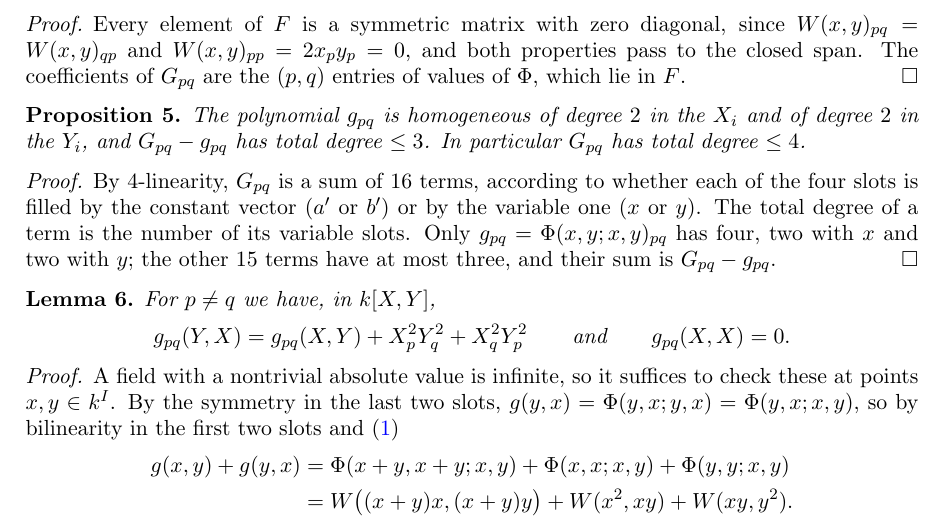
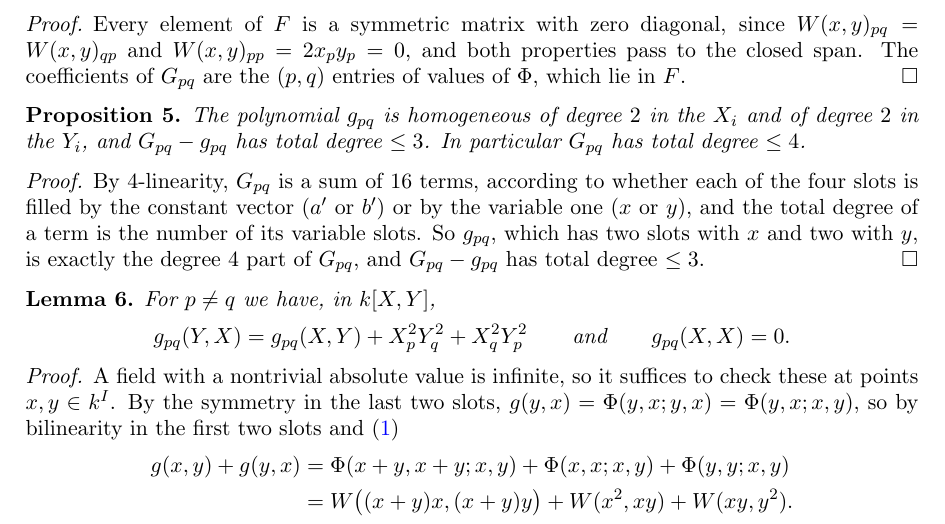
Before and after one commit to Deicyde/alternating-analytic-counterexample, a LaTeX problem sheet (paper/counterexample.tex): part of page 3 of 8, cut so that both start at the same text. Compiled offline with pdfLaTeX.

Commit message:
paper: g_pq is exactly the degree 4 part of G_pq

```diff
--- a/paper/counterexample.tex
+++ b/paper/counterexample.tex
@@ -188,9 +188,9 @@ total degree $\le3$. In particular $G_{pq}$ has total degree $\le4$.
 \end{proposition}
 \begin{proof}
 By $4$-linearity, $G_{pq}$ is a sum of $16$ terms, according to whether each of the four slots is filled by the constant
-vector ($a'$ or $b'$) or by the variable one ($x$ or $y$). The total degree of a term is the number of its variable slots.
-Only $g_{pq}=\Phi(x,y;x,y)_{pq}$ has four, two with $x$ and two with $y$; the other $15$ terms have at most three, and their
-sum is $G_{pq}-g_{pq}$.
+vector ($a'$ or $b'$) or by the variable one ($x$ or $y$), and the total degree of a term is the number of its variable
+slots. So $g_{pq}$, which has two slots with $x$ and two with $y$, is exactly the degree $4$ part of $G_{pq}$, and
+$G_{pq}-g_{pq}$ has total degree $\le3$.
 \end{proof}
 
 \begin{lemma}\label{lem:g}
```
Also changed, not shown: paper/counterexample.pdf.
